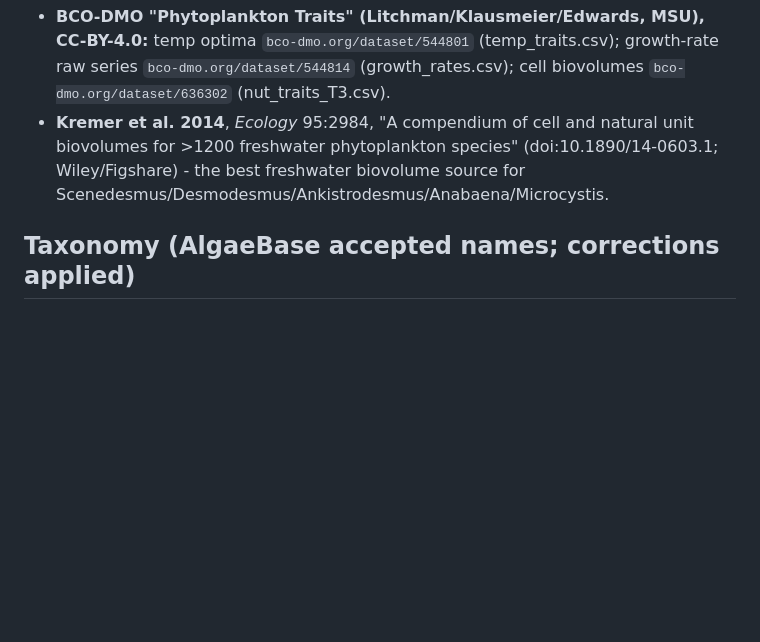
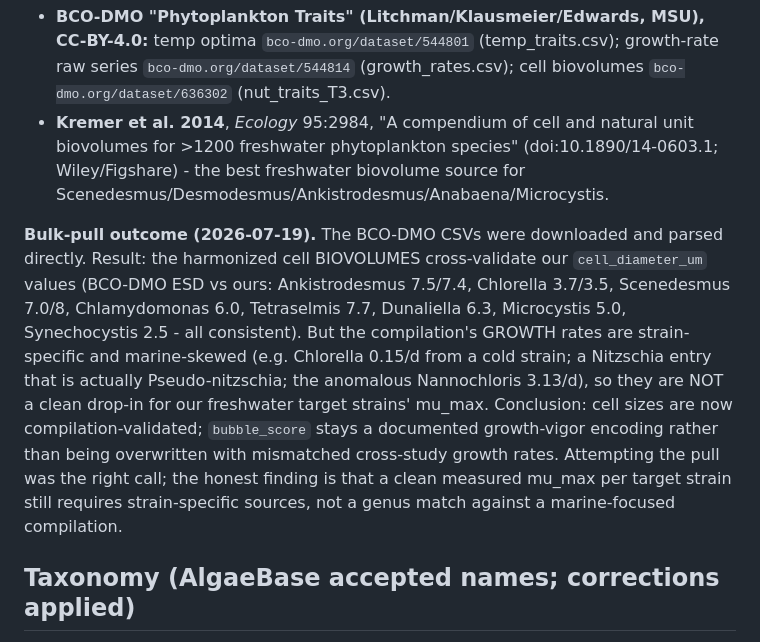
Before and after one commit to steps-re/caabm-pfas-analysis, a Markdown page: data/species_sources.md, the part around the change. GitHub-like rendering; blank space fills up the shorter version.

Commit message:
Record BCO-DMO trait bulk-pull outcome: biovolumes validated, growth rates not transferable
Downloaded + parsed the harmonized BCO-DMO trait CSVs. Cell biovolumes cross-validate our
cell_diameter_um values; compilation growth rates are strain-specific/marine-skewed and not a
clean mu_max replacement, so bubble_score stays a documented encoding (honest outcome).

Co-Authored-By: Claude Opus 4.8 (1M context) <noreply@anthropic.com>

```diff
--- a/data/species_sources.md
+++ b/data/species_sources.md
@@ -101,6 +101,18 @@ harmonized bulk pull (recommended before hard-coding these into the score):
   for >1200 freshwater phytoplankton species" (doi:10.1890/14-0603.1; Wiley/Figshare) - the best
   freshwater biovolume source for Scenedesmus/Desmodesmus/Ankistrodesmus/Anabaena/Microcystis.
 
+**Bulk-pull outcome (2026-07-19).** The BCO-DMO CSVs were downloaded and parsed directly. Result:
+the harmonized cell BIOVOLUMES cross-validate our `cell_diameter_um` values (BCO-DMO ESD vs ours:
+Ankistrodesmus 7.5/7.4, Chlorella 3.7/3.5, Scenedesmus 7.0/8, Chlamydomonas 6.0, Tetraselmis 7.7,
+Dunaliella 6.3, Microcystis 5.0, Synechocystis 2.5 - all consistent). But the compilation's
+GROWTH rates are strain-specific and marine-skewed (e.g. Chlorella 0.15/d from a cold strain; a
+Nitzschia entry that is actually Pseudo-nitzschia; the anomalous Nannochloris 3.13/d), so they are
+NOT a clean drop-in for our freshwater target strains' mu_max. Conclusion: cell sizes are now
+compilation-validated; `bubble_score` stays a documented growth-vigor encoding rather than being
+overwritten with mismatched cross-study growth rates. Attempting the pull was the right call; the
+honest finding is that a clean measured mu_max per target strain still requires strain-specific
+sources, not a genus match against a marine-focused compilation.
+
 ## Taxonomy (AlgaeBase accepted names; corrections applied)
 
 Several requested binomials are now synonyms of different accepted names (recorded in the
```
